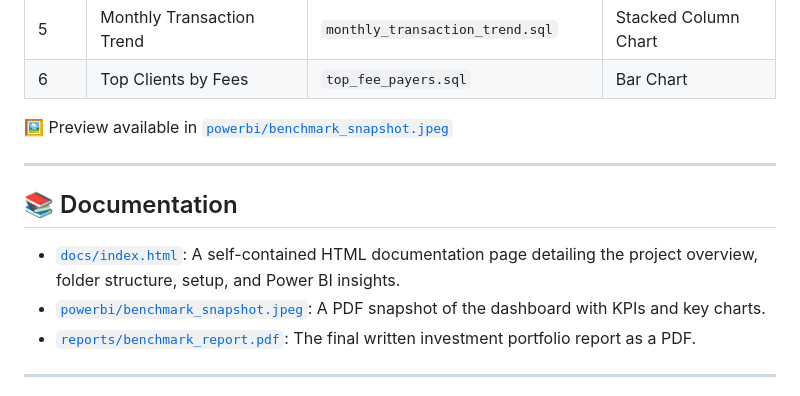
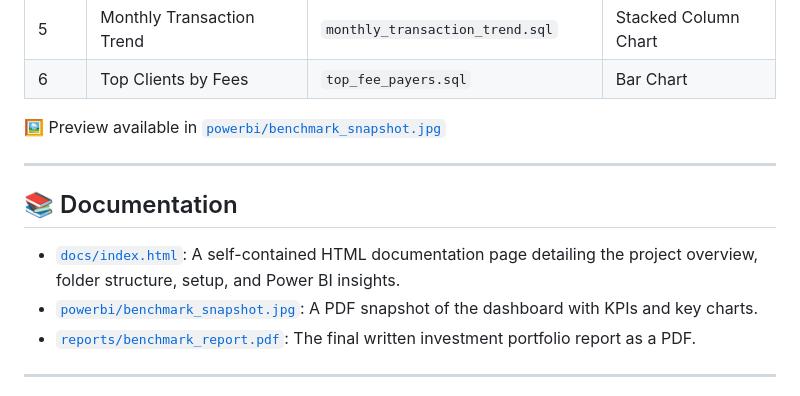
Before and after one commit to bartagabor1/Investment-portfolio, a Markdown page: README.md, the part around the change. GitHub-like rendering.

```diff
--- a/README.md
+++ b/README.md
@@ -114,14 +114,14 @@
   | 5    | Monthly Transaction Trend        | `monthly_transaction_trend.sql`       | Stacked Column Chart     |
   | 6    | Top Clients by Fees              | `top_fee_payers.sql`                  | Bar Chart                |
 
-  🖼️ Preview available in [`powerbi/benchmark_snapshot.jpeg`](powerbi/benchmark_snapshot.jpeg)
+  🖼️ Preview available in [`powerbi/benchmark_snapshot.jpg`](powerbi/benchmark_snapshot.jpeg)
 
   ---
 
   ## 📚 Documentation
 
   - [`docs/index.html`](docs/index.html): A self-contained HTML documentation page detailing the project overview, folder structure, setup, and Power BI insights.
-  - [`powerbi/benchmark_snapshot.jpeg`](powerbi/benchmark_snapshot.jpeg): A PDF snapshot of the dashboard with KPIs and key charts.
+  - [`powerbi/benchmark_snapshot.jpg`](powerbi/benchmark_snapshot.jpg): A PDF snapshot of the dashboard with KPIs and key charts.
   - [`reports/benchmark_report.pdf`](reports/benchmark_report.pdf): The final written investment portfolio report as a PDF.
   ---
 
```
